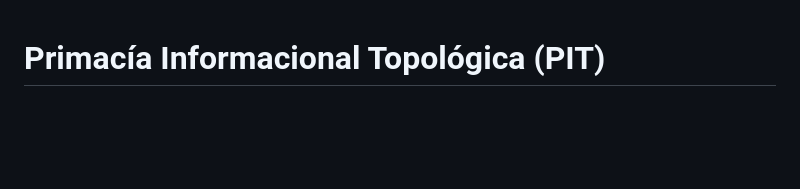
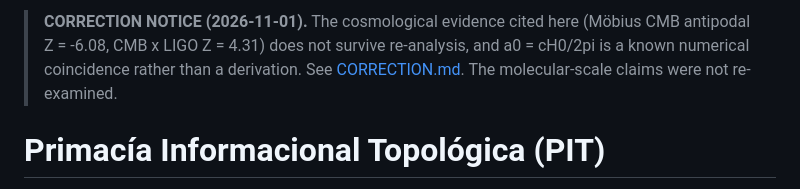
Before and after one commit to Yatrogenesis/PIT-Topological-Primacy, a Markdown page: README.md, the part around the change. Rendered like a GitHub page; blank space fills up the shorter version.

Commit message:
Correction notice: cosmological evidence withdrawn; a0 relation clarified

```diff
--- a/README.md
+++ b/README.md
@@ -1,3 +1,5 @@
+> **CORRECTION NOTICE (2026-11-01).** The cosmological evidence cited here (Möbius CMB antipodal Z = -6.08, CMB x LIGO Z = 4.31) does not survive re-analysis, and a0 = cH0/2pi is a known numerical coincidence rather than a derivation. See [CORRECTION.md](CORRECTION.md). The molecular-scale claims were not re-examined.
+
 # Primacía Informacional Topológica (PIT)
 
 **Topological Informational Primacy: Topology is Fundamental, Metric is Emergent**
```
Also changed, not shown: CORRECTION.md (added, +24 -0 lines).
